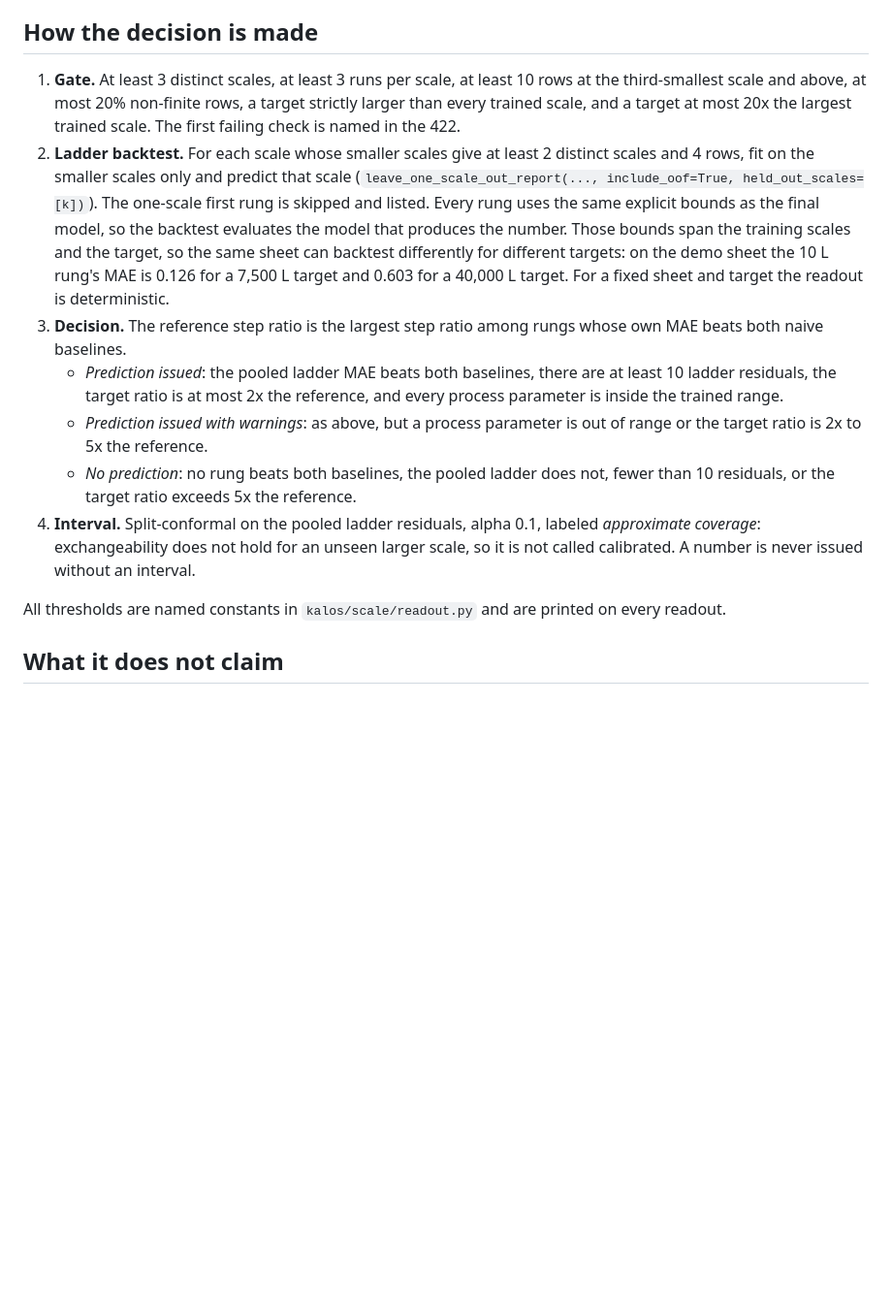
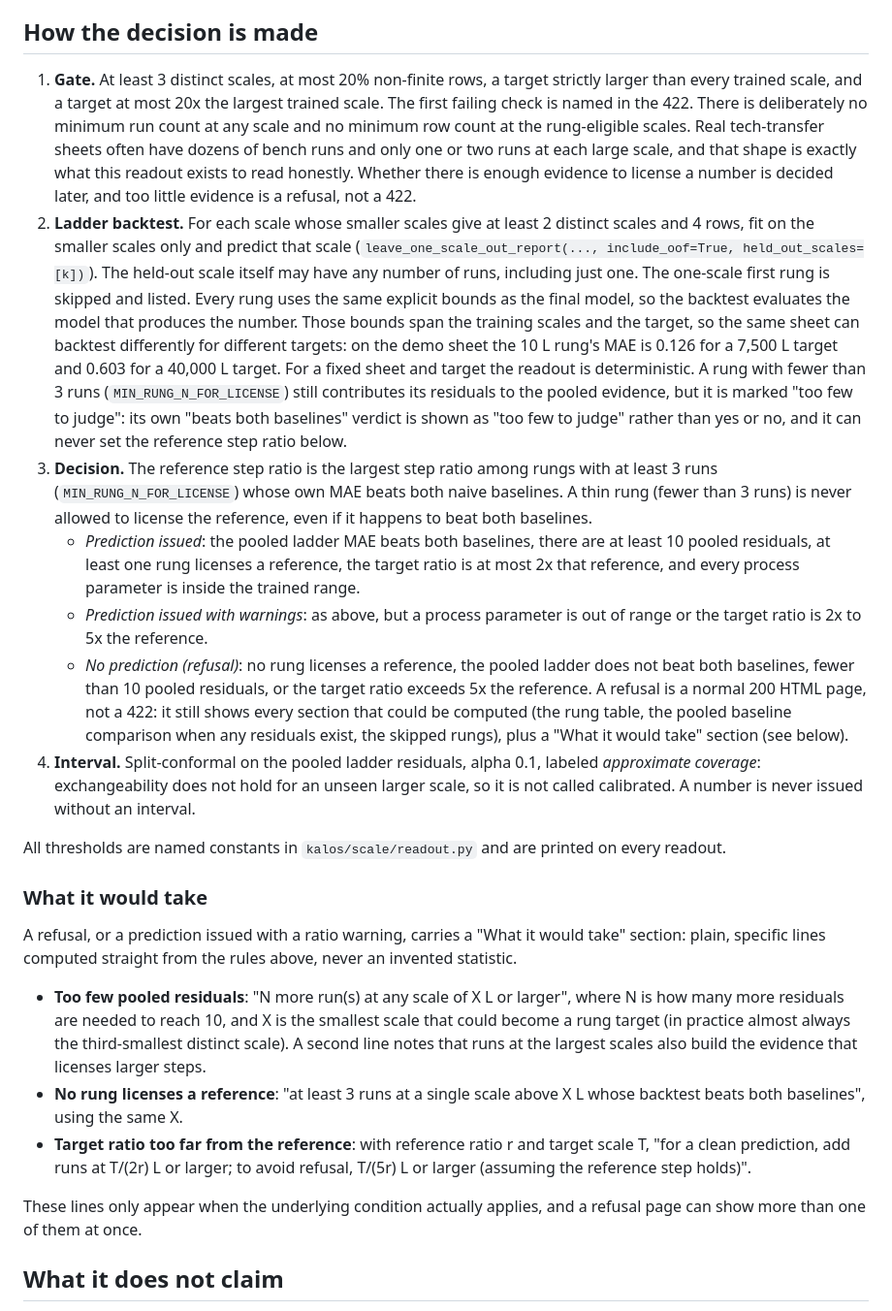
Before and after one commit to itsbrendandang/kalos, a Markdown page: docs/SCALE_READOUT.md, the part around the change. Shown at 97% size. Rendered like a GitHub page; blank space fills up the shorter version.

Commit message:
docs(scale): document the relaxed gate and the data plan
Updates docs/SCALE_READOUT.md's gate list to the five remaining
checks, describes the too-few-to-judge rule and how it can never
license a reference, and adds a "What it would take" section
explaining the data plan's three line types. Adds one line to the
existing 2026-09-23 CHANGELOG entry noting the relaxed gate and the
data plan.

```diff
--- a/docs/SCALE_READOUT.md
+++ b/docs/SCALE_READOUT.md
@@ -30,22 +30,39 @@ To regenerate a readout, upload the same sheet again; the page prints the SHA-25
 
 ## How the decision is made
 
-1. **Gate.** At least 3 distinct scales, at least 3 runs per scale, at least 10 rows at the third-smallest scale and above, at most 20% non-finite rows, a target strictly larger than every trained scale, and a target at most 20x the largest trained scale.
+1. **Gate.** At least 3 distinct scales, at most 20% non-finite rows, a target strictly larger than every trained scale, and a target at most 20x the largest trained scale.
    The first failing check is named in the 422.
+   There is deliberately no minimum run count at any scale and no minimum row count at the rung-eligible scales.
+   Real tech-transfer sheets often have dozens of bench runs and only one or two runs at each large scale, and that shape is exactly what this readout exists to read honestly.
+   Whether there is enough evidence to license a number is decided later, and too little evidence is a refusal, not a 422.
 2. **Ladder backtest.** For each scale whose smaller scales give at least 2 distinct scales and 4 rows, fit on the smaller scales only and predict that scale (`leave_one_scale_out_report(..., include_oof=True, held_out_scales=[k])`).
+   The held-out scale itself may have any number of runs, including just one.
    The one-scale first rung is skipped and listed.
    Every rung uses the same explicit bounds as the final model, so the backtest evaluates the model that produces the number.
    Those bounds span the training scales and the target, so the same sheet can backtest differently for different targets: on the demo sheet the 10 L rung's MAE is 0.126 for a 7,500 L target and 0.603 for a 40,000 L target.
    For a fixed sheet and target the readout is deterministic.
+   A rung with fewer than 3 runs (`MIN_RUNG_N_FOR_LICENSE`) still contributes its residuals to the pooled evidence, but it is marked "too few to judge": its own "beats both baselines" verdict is shown as "too few to judge" rather than yes or no, and it can never set the reference step ratio below.
 3. **Decision.**
-   The reference step ratio is the largest step ratio among rungs whose own MAE beats both naive baselines.
-   - *Prediction issued*: the pooled ladder MAE beats both baselines, there are at least 10 ladder residuals, the target ratio is at most 2x the reference, and every process parameter is inside the trained range.
+   The reference step ratio is the largest step ratio among rungs with at least 3 runs (`MIN_RUNG_N_FOR_LICENSE`) whose own MAE beats both naive baselines.
+   A thin rung (fewer than 3 runs) is never allowed to license the reference, even if it happens to beat both baselines.
+   - *Prediction issued*: the pooled ladder MAE beats both baselines, there are at least 10 pooled residuals, at least one rung licenses a reference, the target ratio is at most 2x that reference, and every process parameter is inside the trained range.
    - *Prediction issued with warnings*: as above, but a process parameter is out of range or the target ratio is 2x to 5x the reference.
-   - *No prediction*: no rung beats both baselines, the pooled ladder does not, fewer than 10 residuals, or the target ratio exceeds 5x the reference.
+   - *No prediction (refusal)*: no rung licenses a reference, the pooled ladder does not beat both baselines, fewer than 10 pooled residuals, or the target ratio exceeds 5x the reference.
+     A refusal is a normal 200 HTML page, not a 422: it still shows every section that could be computed (the rung table, the pooled baseline comparison when any residuals exist, the skipped rungs), plus a "What it would take" section (see below).
 4. **Interval.** Split-conformal on the pooled ladder residuals, alpha 0.1, labeled *approximate coverage*: exchangeability does not hold for an unseen larger scale, so it is not called calibrated.
    A number is never issued without an interval.
 
 All thresholds are named constants in `kalos/scale/readout.py` and are printed on every readout.
+
+### What it would take
+
+A refusal, or a prediction issued with a ratio warning, carries a "What it would take" section: plain, specific lines computed straight from the rules above, never an invented statistic.
+
+- **Too few pooled residuals**: "N more run(s) at any scale of X L or larger", where N is how many more residuals are needed to reach 10, and X is the smallest scale that could become a rung target (in practice almost always the third-smallest distinct scale). A second line notes that runs at the largest scales also build the evidence that licenses larger steps.
+- **No rung licenses a reference**: "at least 3 runs at a single scale above X L whose backtest beats both baselines", using the same X.
+- **Target ratio too far from the reference**: with reference ratio r and target scale T, "for a clean prediction, add runs at T/(2r) L or larger; to avoid refusal, T/(5r) L or larger (assuming the reference step holds)".
+
+These lines only appear when the underlying condition actually applies, and a refusal page can show more than one of them at once.
 
 ## What it does not claim
 
```
Also changed, not shown: CHANGELOG.md (+5 -0 lines).
